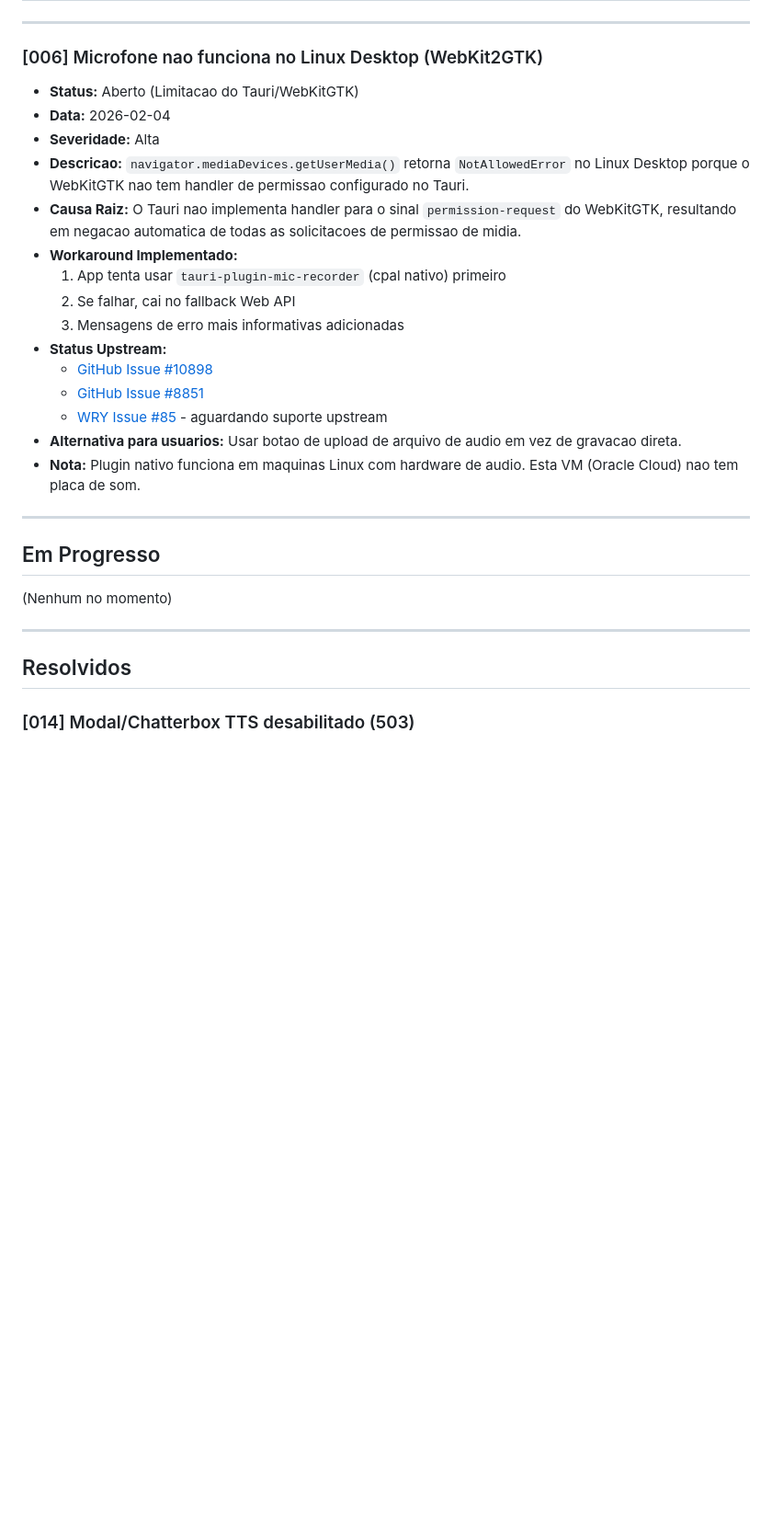
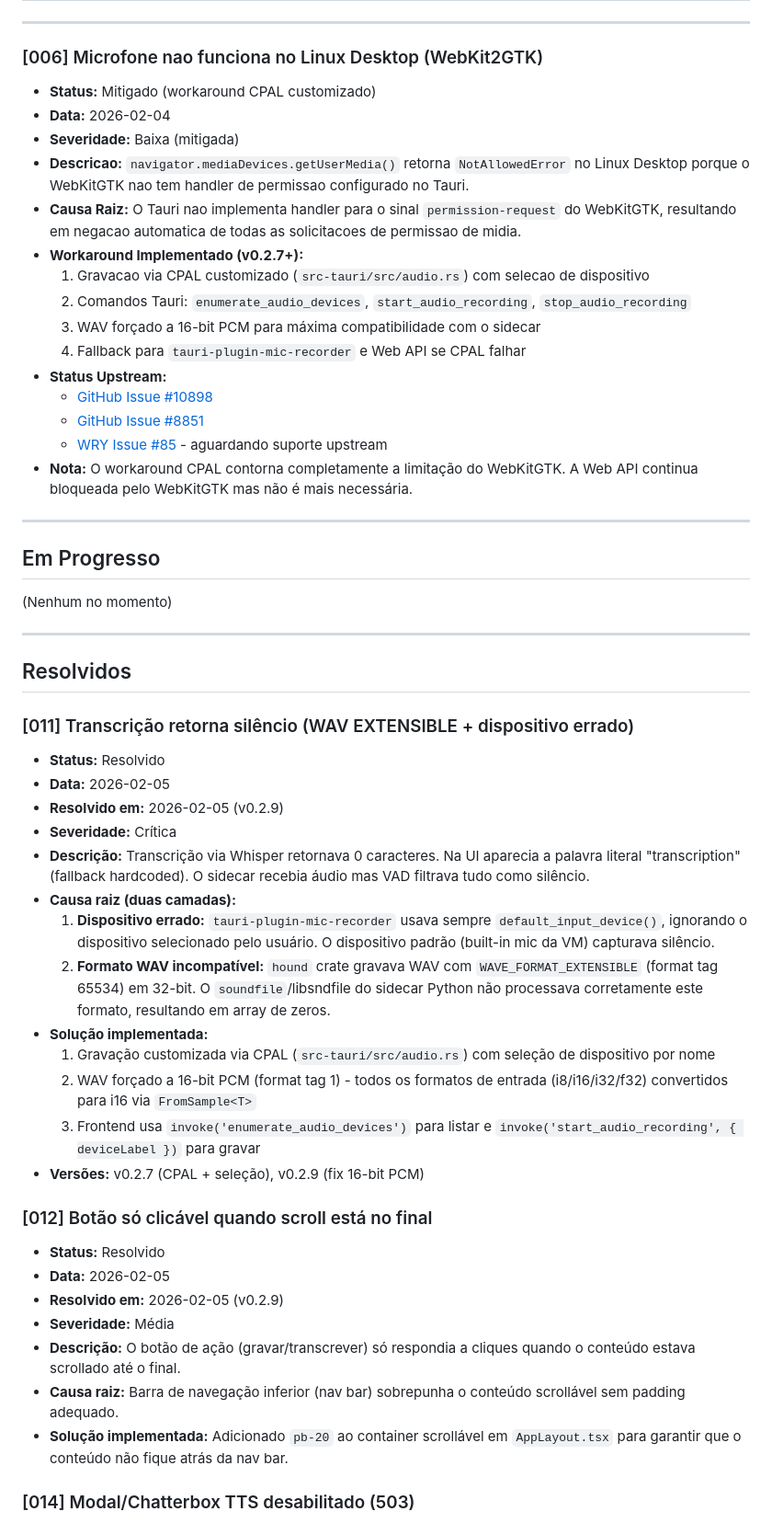
Before and after one commit to PedroGiudice/ELCO-machina, a Markdown page: ISSUES.md, the part around one of its changes. Shown at 92% size. Drawn GitHub-style; blank space fills up the shorter version.

```diff
--- a/ISSUES.md
+++ b/ISSUES.md
@@ -114,21 +81,21 @@ Registro de problemas, pendencias e melhorias identificadas.
 
 ### [006] Microfone nao funciona no Linux Desktop (WebKit2GTK)
 
-- **Status:** Aberto (Limitacao do Tauri/WebKitGTK)
+- **Status:** Mitigado (workaround CPAL customizado)
 - **Data:** 2026-02-04
-- **Severidade:** Alta
+- **Severidade:** Baixa (mitigada)
 - **Descricao:** `navigator.mediaDevices.getUserMedia()` retorna `NotAllowedError` no Linux Desktop porque o WebKitGTK nao tem handler de permissao configurado no Tauri.
 - **Causa Raiz:** O Tauri nao implementa handler para o sinal `permission-request` do WebKitGTK, resultando em negacao automatica de todas as solicitacoes de permissao de midia.
-- **Workaround Implementado:**
-  1. App tenta usar `tauri-plugin-mic-recorder` (cpal nativo) primeiro
-  2. Se falhar, cai no fallback Web API
-  3. Mensagens de erro mais informativas adicionadas
+- **Workaround Implementado (v0.2.7+):**
+  1. Gravacao via CPAL customizado (`src-tauri/src/audio.rs`) com selecao de dispositivo
+  2. Comandos Tauri: `enumerate_audio_devices`, `start_audio_recording`, `stop_audio_recording`
+  3. WAV forçado a 16-bit PCM para máxima compatibilidade com o sidecar
+  4. Fallback para `tauri-plugin-mic-recorder` e Web API se CPAL falhar
 - **Status Upstream:**
   - [GitHub Issue #10898](https://github.com/tauri-apps/tauri/issues/10898)
   - [GitHub Issue #8851](https://github.com/tauri-apps/tauri/issues/8851)
   - [WRY Issue #85](https://github.com/tauri-apps/wry/issues/85) - aguardando suporte upstream
-- **Alternativa para usuarios:** Usar botao de upload de arquivo de audio em vez de gravacao direta.
-- **Nota:** Plugin nativo funciona em maquinas Linux com hardware de audio. Esta VM (Oracle Cloud) nao tem placa de som.
+- **Nota:** O workaround CPAL contorna completamente a limitação do WebKitGTK. A Web API continua bloqueada pelo WebKitGTK mas não é mais necessária.
 
 ---
 
@@ -139,6 +106,32 @@ Registro de problemas, pendencias e melhorias identificadas.
 ---
 
 ## Resolvidos
+
+### [011] Transcrição retorna silêncio (WAV EXTENSIBLE + dispositivo errado)
+
+- **Status:** Resolvido
+- **Data:** 2026-02-05
+- **Resolvido em:** 2026-02-05 (v0.2.9)
+- **Severidade:** Crítica
+- **Descrição:** Transcrição via Whisper retornava 0 caracteres. Na UI aparecia a palavra literal "transcription" (fallback hardcoded). O sidecar recebia áudio mas VAD filtrava tudo como silêncio.
+- **Causa raiz (duas camadas):**
+  1. **Dispositivo errado:** `tauri-plugin-mic-recorder` usava sempre `default_input_device()`, ignorando o dispositivo selecionado pelo usuário. O dispositivo padrão (built-in mic da VM) capturava silêncio.
+  2. **Formato WAV incompatível:** `hound` crate gravava WAV com `WAVE_FORMAT_EXTENSIBLE` (format tag 65534) em 32-bit. O `soundfile`/libsndfile do sidecar Python não processava corretamente este formato, resultando em array de zeros.
+- **Solução implementada:**
+  1. Gravação customizada via CPAL (`src-tauri/src/audio.rs`) com seleção de dispositivo por nome
+  2. WAV forçado a 16-bit PCM (format tag 1) - todos os formatos de entrada (i8/i16/i32/f32) convertidos para i16 via `FromSample<T>`
+  3. Frontend usa `invoke('enumerate_audio_devices')` para listar e `invoke('start_audio_recording', { deviceLabel })` para gravar
+- **Versões:** v0.2.7 (CPAL + seleção), v0.2.9 (fix 16-bit PCM)
+
+### [012] Botão só clicável quando scroll está no final
+
+- **Status:** Resolvido
+- **Data:** 2026-02-05
+- **Resolvido em:** 2026-02-05 (v0.2.9)
+- **Severidade:** Média
+- **Descrição:** O botão de ação (gravar/transcrever) só respondia a cliques quando o conteúdo estava scrollado até o final.
+- **Causa raiz:** Barra de navegação inferior (nav bar) sobrepunha o conteúdo scrollável sem padding adequado.
+- **Solução implementada:** Adicionado `pb-20` ao container scrollável em `AppLayout.tsx` para garantir que o conteúdo não fique atrás da nav bar.
 
 ### [014] Modal/Chatterbox TTS desabilitado (503)
 
```
Also changed, not shown: other parts of ISSUES.md (+3 -33 lines).
